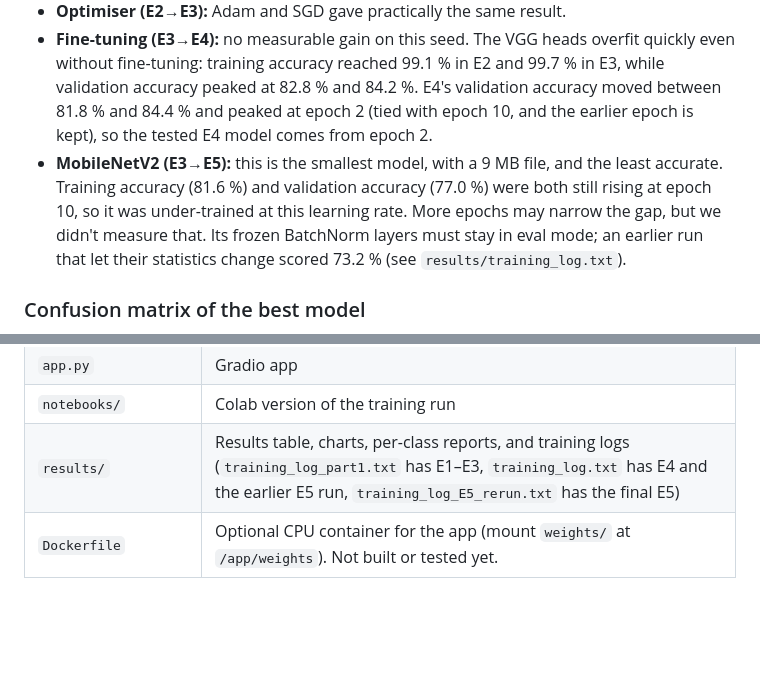
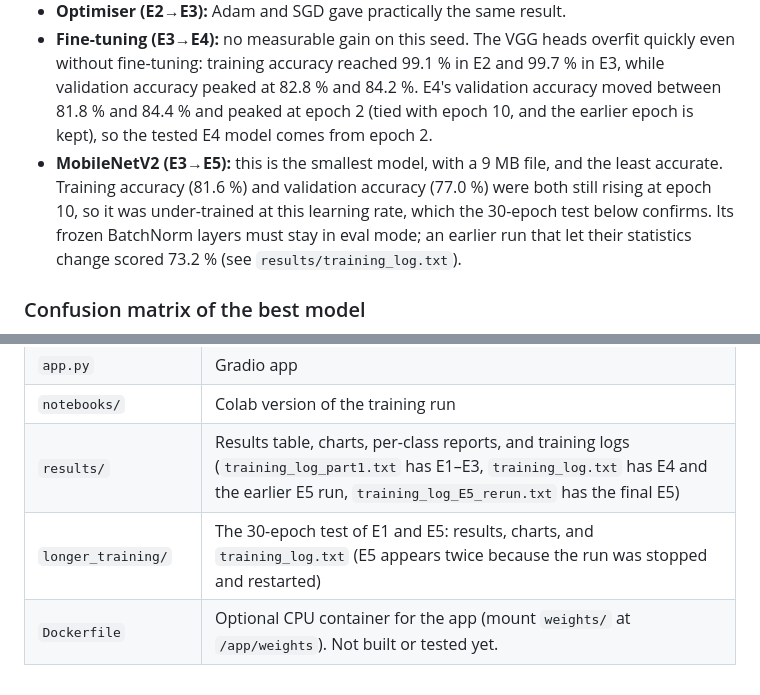
Before and after one commit to helknow/smartbin, a Markdown page: README.md, 2 parts joined by grey strips. Rendered like a GitHub page; blank space fills up the shorter version.

```diff
--- a/README.md
+++ b/README.md
@@ -35,7 +35,7 @@ Times are from an RTX 4060 laptop GPU.
 - **Smaller head (E1→E2):** about 4.6× fewer trainable parameters shrink the saved model from 537 MB to 162 MB. Accuracy is 1.8 points lower, which is 7 of 380 test images and within noise. This isn't purely a size effect: E1 keeps VGG16's ImageNet-pretrained fully connected layers, while E2's new head starts from random weights and uses dropout 0.3 instead of 0.5. Training time barely changed (285 s vs 276 s).
 - **Optimiser (E2→E3):** Adam and SGD gave practically the same result.
 - **Fine-tuning (E3→E4):** no measurable gain on this seed. The VGG heads overfit quickly even without fine-tuning: training accuracy reached 99.1 % in E2 and 99.7 % in E3, while validation accuracy peaked at 82.8 % and 84.2 %. E4's validation accuracy moved between 81.8 % and 84.4 % and peaked at epoch 2 (tied with epoch 10, and the earlier epoch is kept), so the tested E4 model comes from epoch 2.
-- **MobileNetV2 (E3→E5):** this is the smallest model, with a 9 MB file, and the least accurate. Training accuracy (81.6 %) and validation accuracy (77.0 %) were both still rising at epoch 10, so it was under-trained at this learning rate. More epochs may narrow the gap, but we didn't measure that. Its frozen BatchNorm layers must stay in eval mode; an earlier run that let their statistics change scored 73.2 % (see `results/training_log.txt`).
+- **MobileNetV2 (E3→E5):** this is the smallest model, with a 9 MB file, and the least accurate. Training accuracy (81.6 %) and validation accuracy (77.0 %) were both still rising at epoch 10, so it was under-trained at this learning rate, which the 30-epoch test below confirms. Its frozen BatchNorm layers must stay in eval mode; an earlier run that let their statistics change scored 73.2 % (see `results/training_log.txt`).
 
 ### Confusion matrix of the best model
 
@@ -99,4 +118,5 @@ The tests run on CPU and don't download pretrained weights.
 | `app.py` | Gradio app |
 | `notebooks/` | Colab version of the training run |
 | `results/` | Results table, charts, per-class reports, and training logs (`training_log_part1.txt` has E1–E3, `training_log.txt` has E4 and the earlier E5 run, `training_log_E5_rerun.txt` has the final E5) |
+| `longer_training/` | The 30-epoch test of E1 and E5: results, charts, and `training_log.txt` (E5 appears twice because the run was stopped and restarted) |
 | `Dockerfile` | Optional CPU container for the app (mount `weights/` at `/app/weights`). Not built or tested yet. |
```
Also changed, not shown: other parts of README.md (+20 -1 lines), longer_training/results/comparison.png (added), longer_training/results/confusion_E1.png (added), longer_training/results/confusion_E5.png (added), longer_training/results/curves_E1.png (added), longer_training/results/curves_E5.png (added), 5 other files.
